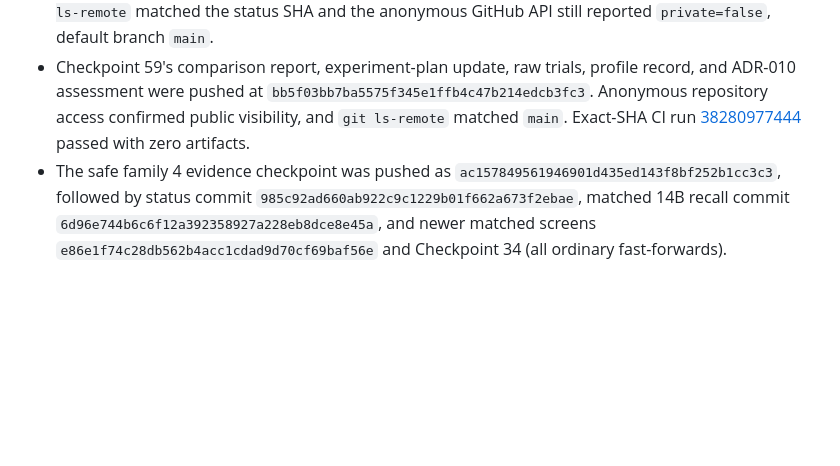
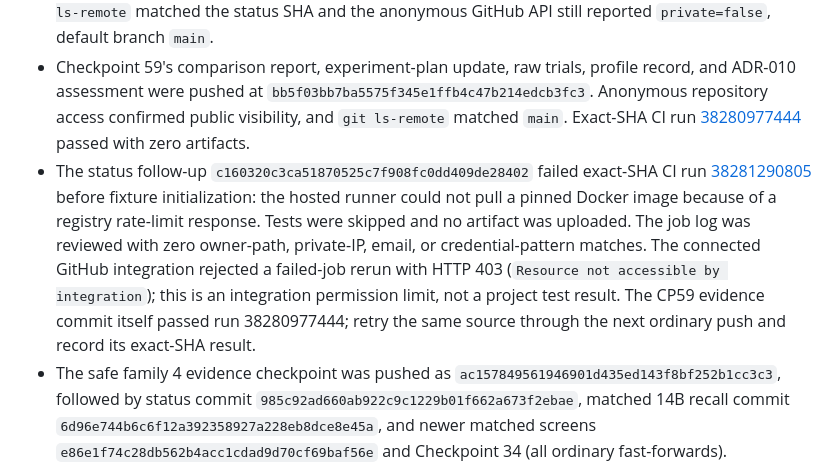
Before and after one commit to p0rkm4th/hades-v3, a Markdown page: docs/CURRENT_STATE.md, the part around the change. Drawn GitHub-style; blank space fills up the shorter version.

Commit message:
Record transient CI registry failure

```diff
--- a/docs/CURRENT_STATE.md
+++ b/docs/CURRENT_STATE.md
@@ -51,6 +51,7 @@
 - Checkpoint 58 evidence and public-history audit are published at `44eea364e39df8d75d5739b40148fb40c5719589`; anonymous GitHub API reports the repository public with default branch `main`, and anonymous `git ls-remote` matches this SHA. Exact-SHA CI run [38278235248](https://github.com/p0rkm4th/hades-v3/actions/runs/38278235248) passed and uploaded zero artifacts. The unauthenticated job-log download endpoint returned HTTP 403, so that run's log body could not be independently scanned; the changed files passed a manual sensitive-marker scan with zero owner path, private IPv4, email, key, or GitHub-token matches. This does not remove older private network detail already reachable in history.
 - Status follow-up `71b07ecc2cd4a4e7ab311152b55c272bc7718d27` records the v2 living-control recheck and passed exact-SHA CI run [38278814640](https://github.com/p0rkm4th/hades-v3/actions/runs/38278814640) with zero artifacts. At that verification point, anonymous `git ls-remote` matched the status SHA and the anonymous GitHub API still reported `private=false`, default branch `main`.
 - Checkpoint 59's comparison report, experiment-plan update, raw trials, profile record, and ADR-010 assessment were pushed at `bb5f03bb7ba5575f345e1ffb4c47b214edcb3fc3`. Anonymous repository access confirmed public visibility, and `git ls-remote` matched `main`. Exact-SHA CI run [38280977444](https://github.com/p0rkm4th/hades-v3/actions/runs/38280977444) passed with zero artifacts.
+- The status follow-up `c160320c3ca51870525c7f908fc0dd409de28402` failed exact-SHA CI run [38281290805](https://github.com/p0rkm4th/hades-v3/actions/runs/38281290805) before fixture initialization: the hosted runner could not pull a pinned Docker image because of a registry rate-limit response. Tests were skipped and no artifact was uploaded. The job log was reviewed with zero owner-path, private-IP, email, or credential-pattern matches. The connected GitHub integration rejected a failed-job rerun with HTTP 403 (`Resource not accessible by integration`); this is an integration permission limit, not a project test result. The CP59 evidence commit itself passed run 38280977444; retry the same source through the next ordinary push and record its exact-SHA result.
 - The safe family 4 evidence checkpoint was pushed as `ac157849561946901d435ed143f8bf252b1cc3c3`, followed by status commit `985c92ad660ab922c9c1229b01f662a673f2ebae`, matched 14B recall commit `6d96e744b6c6f12a392358927a228eb8dce8e45a`, and newer matched screens `e86e1f74c28db562b4acc1cdad9d70cf69baf56e` and Checkpoint 34 (all ordinary fast-forwards). Anonymous GitHub REST confirmed public visibility and `git ls-remote` matched each checked head. Current report snapshots are sanitized. A full-history Gitleaks scan covered 86 commits / 703 unique blobs with no credential patterns at that checkpoint. Its final post-CP58 rerun reported one `generic-api-key` pattern on the candidate-source revision SHA recorded in the CP58 profile; `git cat-file` confirms that value is an existing commit object, so this is a commit-hash false positive, not a credential. Manual content checks still found a private RFC1918 address in older SSH troubleshooting text that names a homelab inference host; that address remains reachable in public Git history. Other matches were generic `/home/hermes` container paths and synthetic Git identity addresses, not the owner's home-directory path or personal email. No history was rewritten; an owner-approved remediation plan is still required before any history rewrite or claim of removal.
 - Public `main` contained the memory-correction implementation and CI fixture fix at `65f6376a083bada6e672cf0d3eba1ea912645491`; follow-on publication notes were at `56dda9d3702461380c34cab81a1fb1adf47d1ec2` when verified. Repository creation began at GitHub’s `Initial commit` `11abec1f63d3cd65aa8df3c99a8d227340138457` (README and `.gitignore`); `2d0488caddde45210a704a332329783176f45476` is the first HADES v3 harness initialization commit. Family 4 correction implementation and six-attempt evidence are recorded in Checkpoint 20.
 - The required canonical frozen filenames are absent from the workspace. The local ignored `PRD_V1.md` and `Architecture_V1.md` were read and left unchanged; the architecture identifies itself as FROZEN v1.0, while the PRD lacks an explicit version/freeze header. Source SHA-256 values were recorded in the Checkpoint 41 audit. Owner confirmation of the PRD's canonical source identity is still needed; neither file is published.
```
